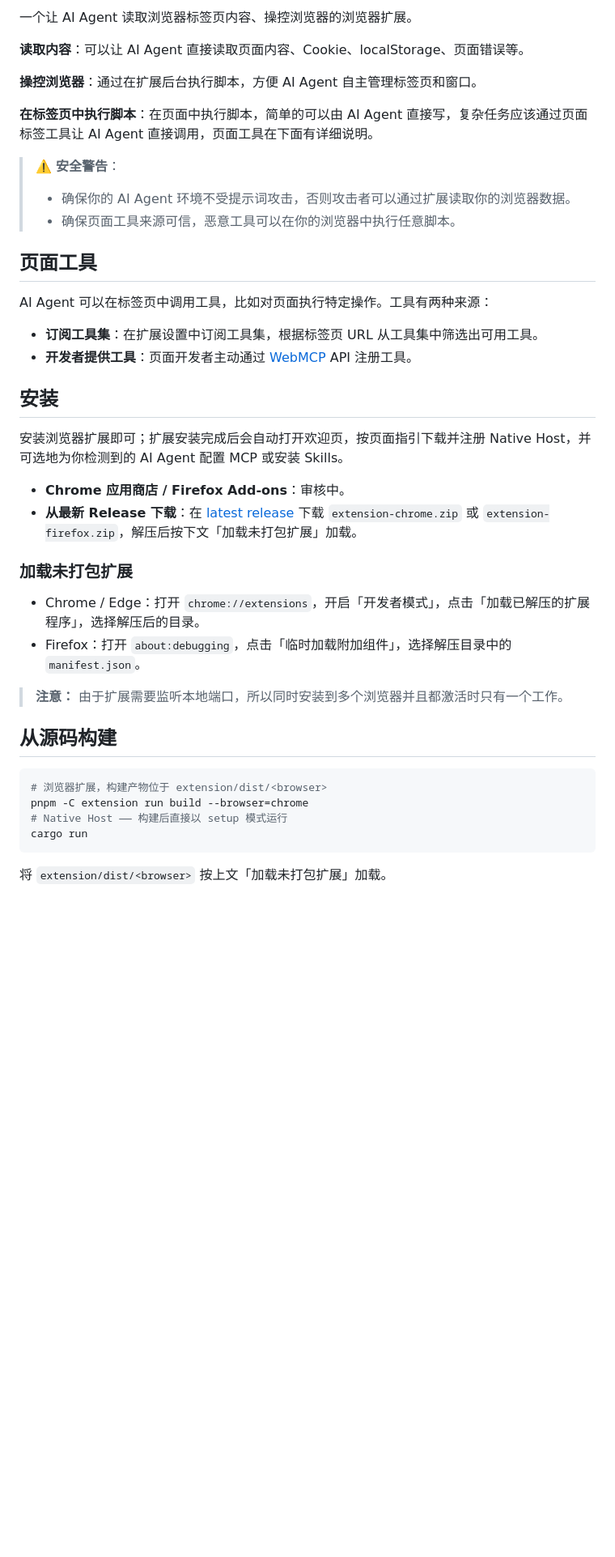
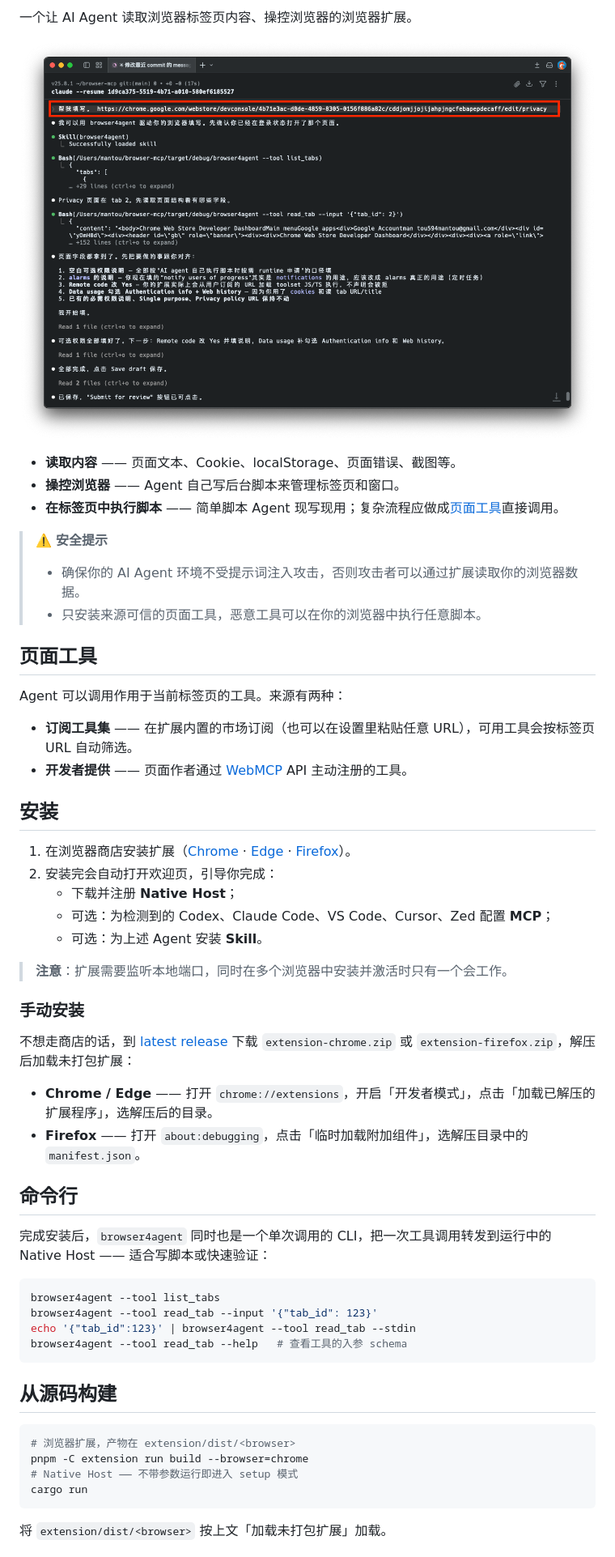
Before and after one commit to mantou132/browser4agent, a Markdown page: README.zh-CN.md, the part around one of its changes. Shown at 81% size. Drawn GitHub-style; pictures changed too: docs/preview.png (added); blank space fills up the shorter version.

````diff
--- a/README.zh-CN.md
+++ b/README.zh-CN.md
@@ -5,19 +10,19 @@
 一个让 AI Agent 读取浏览器标签页内容、操控浏览器的浏览器扩展。
 
-**读取内容**：可以让 AI Agent 直接读取页面内容、Cookie、localStorage、页面错误等。
+![Claude Code 通过 browser4agent 操控浏览器](./docs/preview.png)
 
-**操控浏览器**：通过在扩展后台执行脚本，方便 AI Agent 自主管理标签页和窗口。
+- **读取内容** —— 页面文本、Cookie、localStorage、页面错误、截图等。
+- **操控浏览器** —— Agent 自己写后台脚本来管理标签页和窗口。
+- **在标签页中执行脚本** —— 简单脚本 Agent 现写现用；复杂流程应做成[页面工具](#页面工具)直接调用。
 
-**在标签页中执行脚本**：在页面中执行脚本，简单的可以由 AI Agent 直接写，复杂任务应该通过页面标签工具让 AI Agent 直接调用，页面工具在下面有详细说明。
-
-> ⚠️ **安全警告**：
-> - 确保你的 AI Agent 环境不受提示词攻击，否则攻击者可以通过扩展读取你的浏览器数据。
-> - 确保页面工具来源可信，恶意工具可以在你的浏览器中执行任意脚本。
+> ⚠️ **安全提示**
+> - 确保你的 AI Agent 环境不受提示词注入攻击，否则攻击者可以通过扩展读取你的浏览器数据。
+> - 只安装来源可信的页面工具，恶意工具可以在你的浏览器中执行任意脚本。
 
 ## 页面工具
 
-AI Agent 可以在标签页中调用工具，比如对页面执行特定操作。工具有两种来源：
+Agent 可以调用作用于当前标签页的工具。来源有两种：
 
-- **订阅工具集**：在扩展设置中订阅工具集，根据标签页 URL 从工具集中筛选出可用工具。
-- **开发者提供工具**：页面开发者主动通过 [WebMCP][5] API 注册工具。
+- **订阅工具集** —— 在扩展内置的市场订阅（也可以在设置里粘贴任意 URL），可用工具会按标签页 URL 自动筛选。
+- **开发者提供** —— 页面作者通过 [WebMCP][webmcp] API 主动注册的工具。
 
@@ -25,24 +30,38 @@ AI Agent 可以在标签页中调用工具，比如对页面执行特定操作
 
 ## 安装
 
-安装浏览器扩展即可；扩展安装完成后会自动打开欢迎页，按页面指引下载并注册 Native Host，并可选地为你检测到的 AI Agent 配置 MCP 或安装 Skills。
+1. 在浏览器商店安装扩展（[Chrome](https://chromewebstore.google.com/detail/cddjomjjojijahpjngcfebapepdecaff) · [Edge](https://microsoftedge.microsoft.com/addons/detail/kgofhkkibnooojbchfppjblmajdcboib) · [Firefox](https://addons.mozilla.org/firefox/addon/browser4agent@xianqiao.wang)）。
+2. 安装完会自动打开欢迎页，引导你完成：
+   - 下载并注册 **Native Host**；
+   - 可选：为检测到的 Codex、Claude Code、VS Code、Cursor、Zed 配置 **MCP**；
+   - 可选：为上述 Agent 安装 **Skill**。
 
-- **Chrome 应用商店 / Firefox Add-ons**：审核中。
-- **从最新 Release 下载**：在 [latest release](https://github.com/mantou132/browser4agent/releases/latest) 下载 `extension-chrome.zip` 或 `extension-firefox.zip`，解压后按下文「加载未打包扩展」加载。
+> **注意**：扩展需要监听本地端口，同时在多个浏览器中安装并激活时只有一个会工作。
 
-### 加载未打包扩展
+### 手动安装
 
-- Chrome / Edge：打开 `chrome://extensions`，开启「开发者模式」，点击「加载已解压的扩展程序」，选择解压后的目录。
-- Firefox：打开 `about:debugging`，点击「临时加载附加组件」，选择解压目录中的 `manifest.json`。
+不想走商店的话，到 [latest release](https://github.com/mantou132/browser4agent/releases/latest) 下载 `extension-chrome.zip` 或 `extension-firefox.zip`，解压后加载未打包扩展：
 
-> **注意：** 由于扩展需要监听本地端口，所以同时安装到多个浏览器并且都激活时只有一个工作。
+- **Chrome / Edge** —— 打开 `chrome://extensions`，开启「开发者模式」，点击「加载已解压的扩展程序」，选解压后的目录。
+- **Firefox** —— 打开 `about:debugging`，点击「临时加载附加组件」，选解压目录中的 `manifest.json`。
+
+## 命令行
+
+完成安装后，`browser4agent` 同时也是一个单次调用的 CLI，把一次工具调用转发到运行中的 Native Host —— 适合写脚本或快速验证：
+
+```bash
+browser4agent --tool list_tabs
+browser4agent --tool read_tab --input '{"tab_id": 123}'
+echo '{"tab_id":123}' | browser4agent --tool read_tab --stdin
+browser4agent --tool read_tab --help   # 查看工具的入参 schema
+```
 
 ## 从源码构建
 
 ```bash
-# 浏览器扩展，构建产物位于 extension/dist/<browser>
+# 浏览器扩展，产物在 extension/dist/<browser>
 pnpm -C extension run build --browser=chrome
-# Native Host —— 构建后直接以 setup 模式运行
+# Native Host —— 不带参数运行即进入 setup 模式
 cargo run
 ```
 
````
Also changed, not shown: other parts of README.zh-CN.md (+10 -1 lines), README.md (+40 -21 lines).
